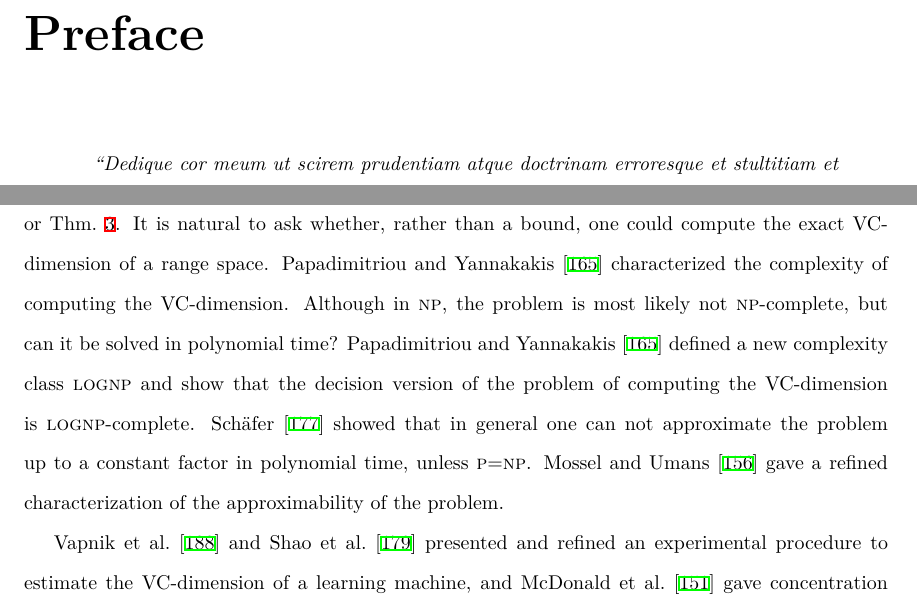
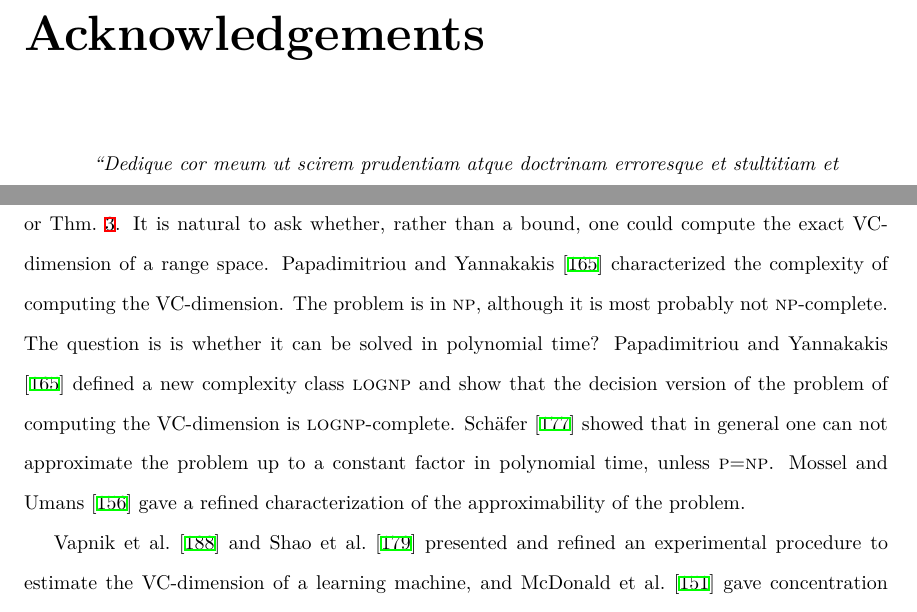
Before and after one commit to ZhizhongIsaacChen/dissertation, a LaTeX thesis (dissertation.tex, which reads prelims/prelims.tex): two parts of pages 6 and 26 of 189, joined at a grey line, cut at the place of the change. Compiled offline with XeLaTeX.

Commit message:
Some edits by Basilis.

```diff
--- a/dissertation.tex
+++ b/dissertation.tex
@@ -114,7 +114,7 @@ in journals. In particular, Chapter \ref{ch:vcmine} is an extended version of
 \beforepreface
 \prefacesection{Vita}
 \input{vita.tex}
-\prefacesection{Preface}
+\prefacesection{Acknowledgements}
 \input{preface.tex}
 \afterpreface
 \doublespacing
--- a/prelims/prelims.tex
+++ b/prelims/prelims.tex
@@ -330,14 +330,15 @@ An upper bound to the VC-dimension of the range space is needed in order to
 apply Thm.~\ref{thm:eapprox}, Thm.~\ref{thm:eapproxempir}, or
 Thm.~\ref{thm:releapprox}. It is natural to ask whether, rather than a bound, one
 could compute the exact VC-dimension of a range space. \citet{PapadimitriouY96}
-characterized the complexity of computing the VC-dimension. Although in {\sc
-np}, the problem is most likely not {\sc np}-complete, but can it be solved in
-polynomial time?  \citet{PapadimitriouY96} defined a new complexity class {\sc
-lognp} and show that the decision version of the problem of computing the
-VC-dimension is {\sc lognp}-complete. \citet{Schaefer99} showed that in general
-one can not approximate the problem up to a constant factor in polynomial time,
-unless {\sc p}={\sc np}. \citet{MosselU01} gave a refined characterization of
-the approximability of the problem.
+characterized the complexity of computing the VC-dimension. The problem is in
+{\sc np}, although it is most probably not {\sc np}-complete. The question is is
+whether it can  be solved in polynomial time? \citet{PapadimitriouY96} defined a
+new complexity class {\sc lognp} and show that the decision version of the
+problem of computing the VC-dimension is {\sc lognp}-complete.
+\citet{Schaefer99} showed that in general one can not approximate the problem up
+to a constant factor in polynomial time, unless {\sc p}={\sc np}.
+\citet{MosselU01} gave a refined characterization of the approximability of the
+problem.
 
 \citet{VapnikLLC94}~and~\citet{ShaoCL00} presented and refined an experimental
 procedure to estimate the VC-dimension of a learning machine,
```
Also changed, not shown: intro.tex (+1 -1 lines), dissertation.pdf, prelims/prelims.tex (4 more changed lines).
